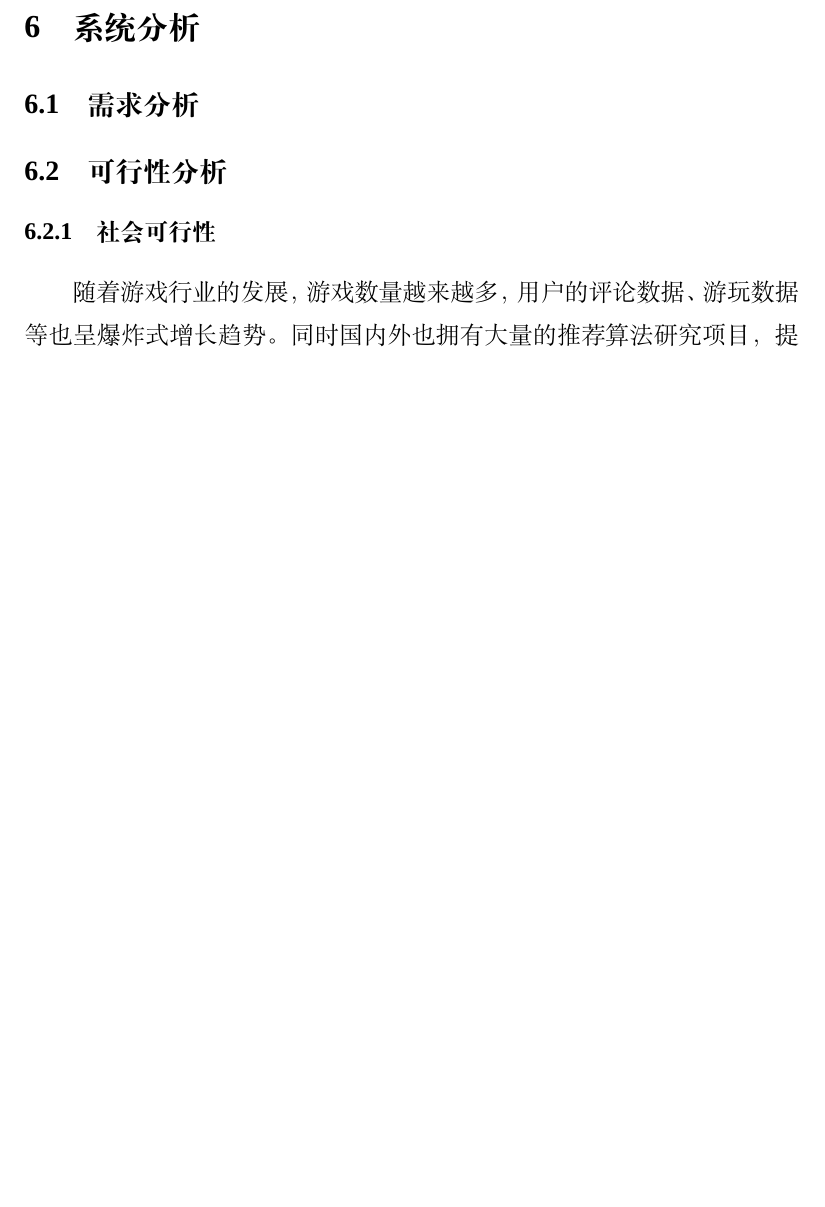
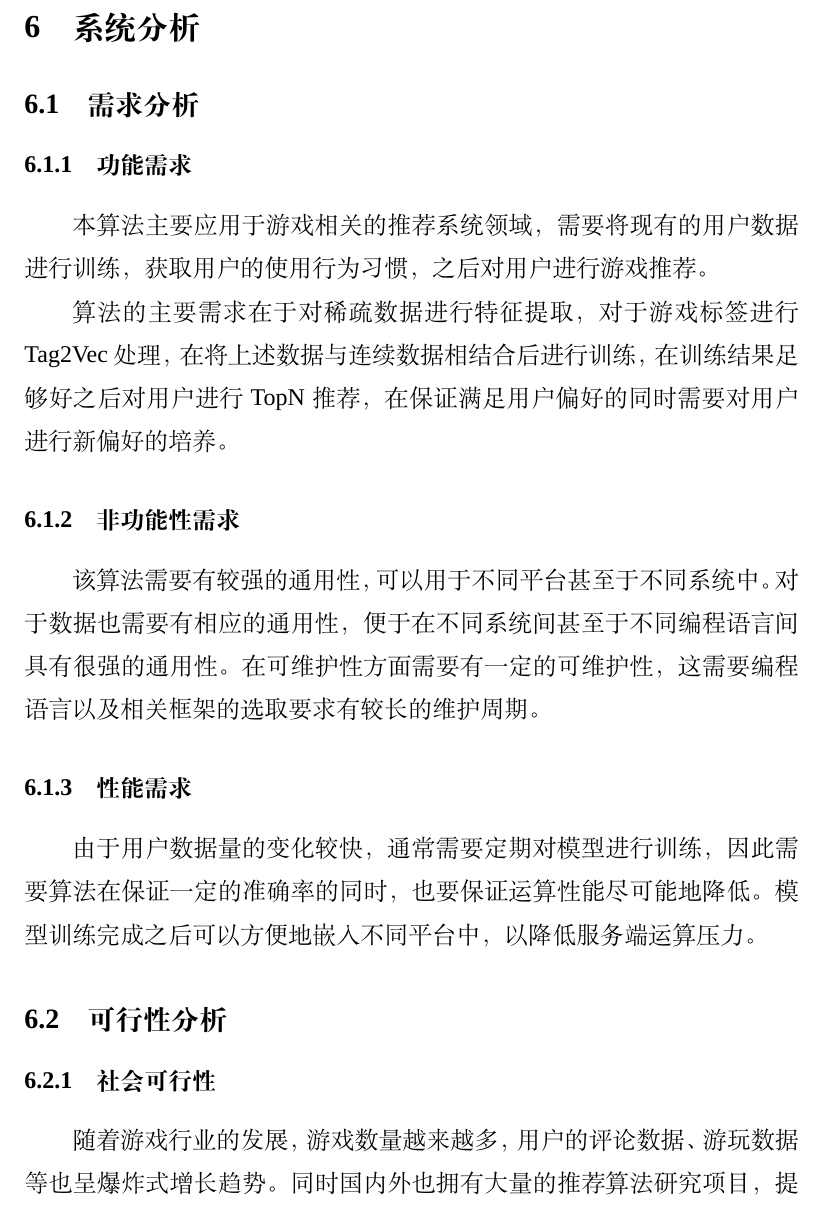
Before and after one commit to OdinZhang/graduate, a LaTeX thesis (main.tex, which reads article/requirements.tex): part of page 21 of 29 before the commit and part of page 21 of 30 after it, cut so that both start at the same text, the shorter picture padded with empty space. Compiled offline with XeLaTeX; a missing font is replaced by an installed copy or a similar font.

Commit message:
requirement analysis

```diff
--- a/article/requirements.tex
+++ b/article/requirements.tex
@@ -1,6 +1,37 @@
 \section{系统分析}
 
 \subsection{需求分析}
+
+\subsubsection{功能需求}
+
+本算法主要应用于游戏相关的推荐系统领域，
+需要将现有的用户数据进行训练，
+获取用户的使用行为习惯，
+之后对用户进行游戏推荐。
+
+算法的主要需求在于对稀疏数据进行特征提取，
+对于游戏标签进行Tag2Vec处理，
+在将上述数据与连续数据相结合后进行训练，
+在训练结果足够好之后对用户进行TopN推荐，
+在保证满足用户偏好的同时需要对用户进行新偏好的培养。
+
+\subsubsection{非功能性需求}
+
+该算法需要有较强的通用性，
+可以用于不同平台甚至于不同系统中。
+对于数据也需要有相应的通用性，
+便于在不同系统间甚至于不同编程语言间具有很强的通用性。
+在可维护性方面需要有一定的可维护性，
+这需要编程语言以及相关框架的选取要求有较长的维护周期。
+
+\subsubsection{性能需求}
+
+由于用户数据量的变化较快，
+通常需要定期对模型进行训练，
+因此需要算法在保证一定的准确率的同时，
+也要保证运算性能尽可能地降低。
+模型训练完成之后可以方便地嵌入不同平台中，
+以降低服务端运算压力。
 
 \subsection{可行性分析}
 
```
